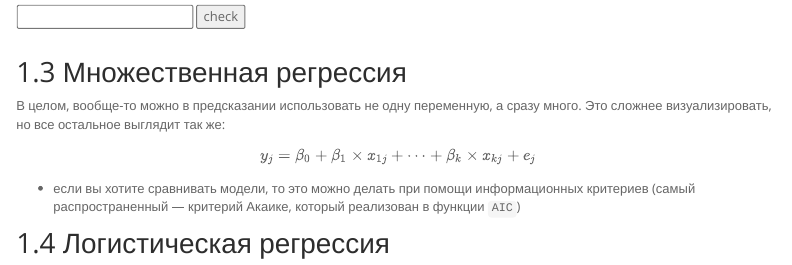
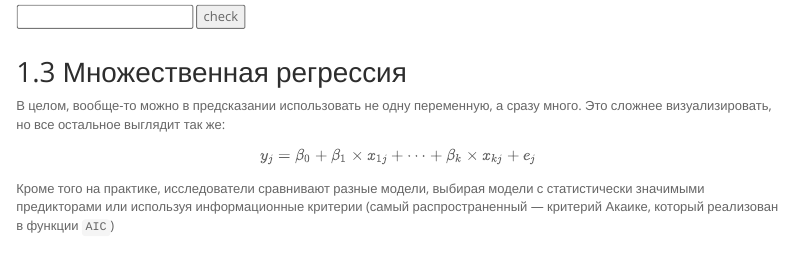
Before and after one commit to agricolamz/2019_PhonDan, an R Markdown document (2_stats_spectrum.Rmd): the page in a window 1100 px wide, from 6100 px down. Rendered offline with R 4.5, knitr and Pandoc, with nearby package versions; menus at the side of the page are left out.

Commit message:
add 2. lecture

```diff
--- a/2_stats_spectrum.Rmd
+++ b/2_stats_spectrum.Rmd
@@ -198,9 +198,10 @@ summary(fit)
 
 $$y_j = \beta_0 + \beta_1 \times x_{1j} + \dots + \beta_k \times x_{kj} + e_j$$
 
-* если вы хотите сравнивать модели, то это можно делать при помощи информационных критериев (самый распространенный --- критерий Акаике, который реализован в функции `AIC`)
+Кроме того на практике, исследователи сравнивают разные модели, выбирая модели с статистически значимыми предикторами или используя информационные критерии (самый распространенный --- критерий Акаике, который реализован в функции `AIC`)
 
-## 1.4 Логистическая регрессия
+> 🤔
+> 🤔 В датасете про гомосексуалов попробуйте предсказать восприятие носителей как гомосексуалов на основании переменных длительность s,  средняя частота основного тона и размер диапозона частоты основного тона Логистическая регрессия
 
 ## 1.5 Регрессия со случайными эффектами
 
```
Also changed, not shown: 1 other file.
